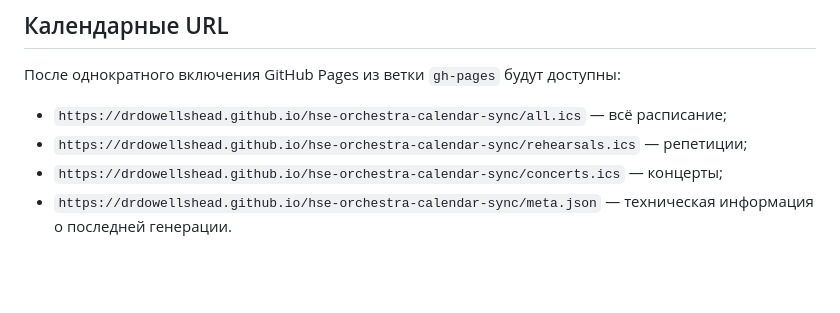
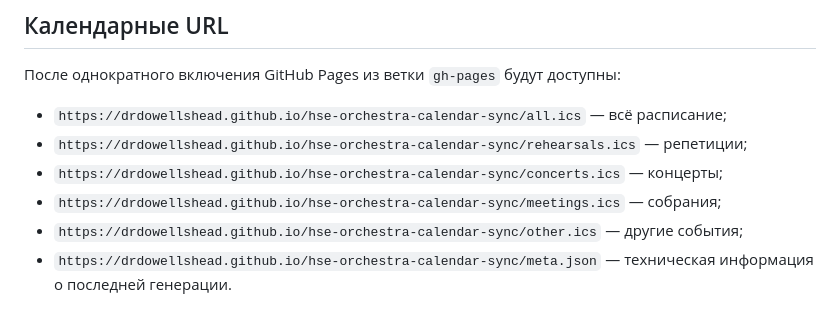
Before and after one commit to DrDowellsHead/hse-orchestra-calendar-sync, a Markdown page: README.md, the part around the change. GitHub-like rendering; blank space fills up the shorter version.

Commit message:
Document meetings and other subscription feeds

```diff
--- a/README.md
+++ b/README.md
@@ -11,6 +11,8 @@
 - `https://drdowellshead.github.io/hse-orchestra-calendar-sync/all.ics` — всё расписание;
 - `https://drdowellshead.github.io/hse-orchestra-calendar-sync/rehearsals.ics` — репетиции;
 - `https://drdowellshead.github.io/hse-orchestra-calendar-sync/concerts.ics` — концерты;
+- `https://drdowellshead.github.io/hse-orchestra-calendar-sync/meetings.ics` — собрания;
+- `https://drdowellshead.github.io/hse-orchestra-calendar-sync/other.ics` — другие события;
 - `https://drdowellshead.github.io/hse-orchestra-calendar-sync/meta.json` — техническая информация о последней генерации.
 
 ## Частота обновления
```
